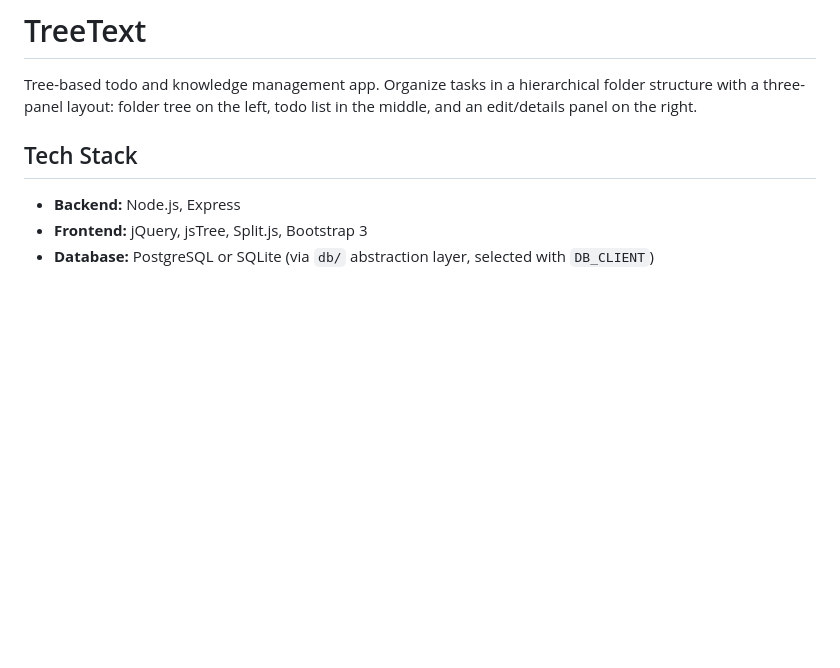
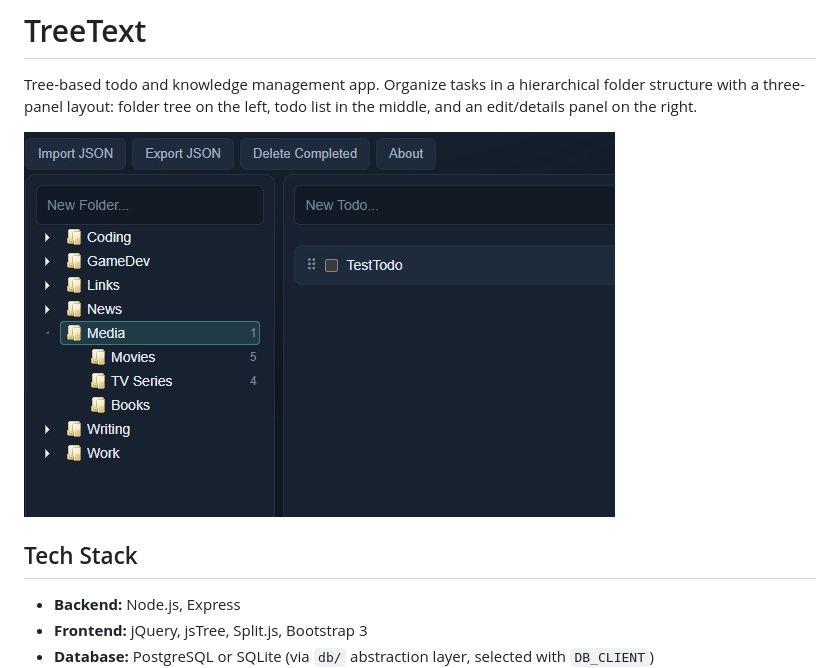
Before and after one commit to rhulha/TreeText, a Markdown page: README.md, the part around the change. Rendered like a GitHub page; pictures changed too: demo.jpg (added); blank space fills up the shorter version.

Commit message:
Add demo screenshot to README

```diff
--- a/README.md
+++ b/README.md
@@ -1,6 +1,8 @@
 # TreeText
 
 Tree-based todo and knowledge management app. Organize tasks in a hierarchical folder structure with a three-panel layout: folder tree on the left, todo list in the middle, and an edit/details panel on the right.
+
+![TreeText screenshot](demo.jpg)
 
 ## Tech Stack
 
```
